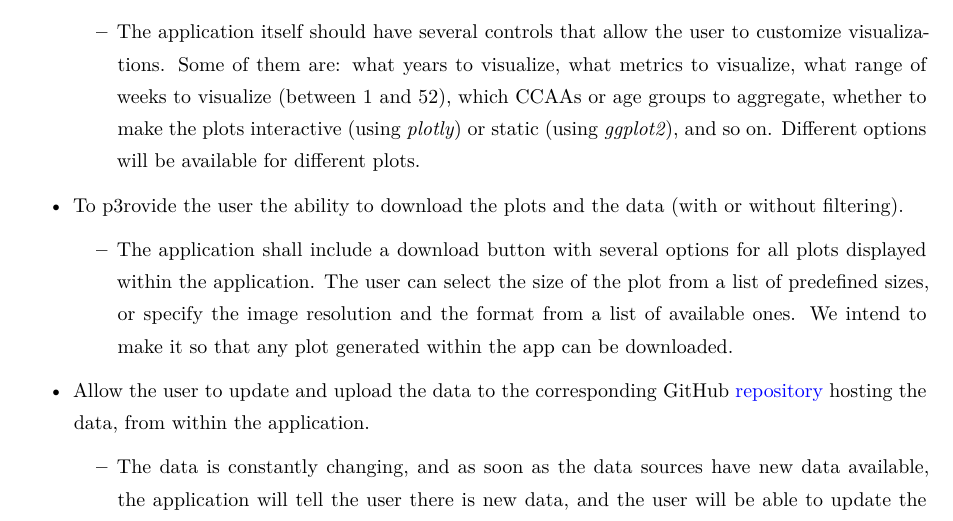
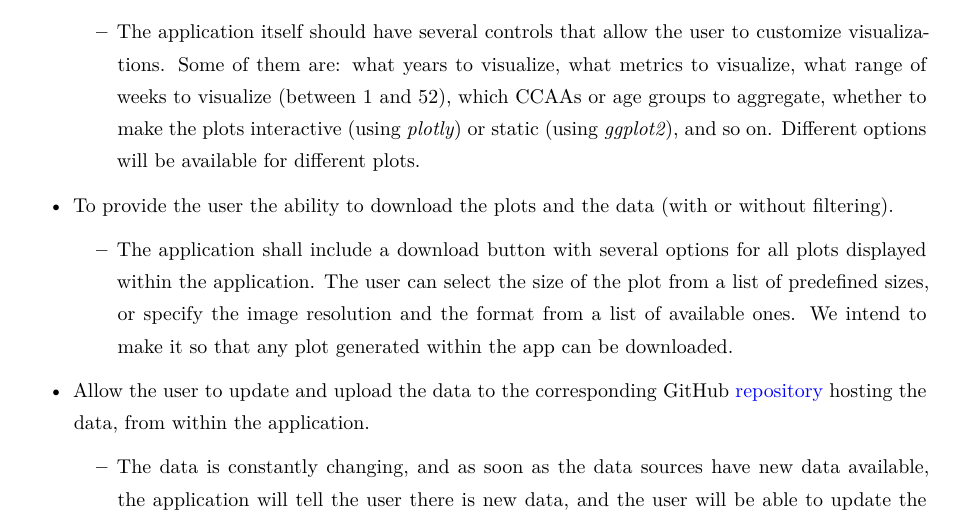
Before and after one commit to dreth/tfm_uc3m, an R Markdown document (paper/report.rmd): part of page 4 of 37, cut so that both start at the same text. Rendered offline with R 4.5, knitr and Pandoc, then LaTeX, with nearby package versions.

Commit message:
presentation and fix typo

```diff
--- a/paper/report.rmd
+++ b/paper/report.rmd
@@ -69,7 +69,7 @@ The main objectives of the project are the following:
 
     + The application itself should have several controls that allow the user to customize visualizations. Some of them are: what years to visualize, what metrics to visualize, what range of weeks to visualize (between 1 and 52), which CCAAs or age groups to aggregate, whether to make the plots interactive (using *plotly*) or static (using *ggplot2*), and so on. Different options will be available for different plots.
 
-- To p3rovide the user the ability to download the plots and the data (with or without filtering).
+- To provide the user the ability to download the plots and the data (with or without filtering).
 
     + The application shall include a download button with several options for all plots displayed within the application. The user can select the size of the plot from a list of predefined sizes, or specify the image resolution and the format from a list of available ones. We intend to make it so that any plot generated within the app can be downloaded.
 
```
Also changed, not shown: 3 other files.
